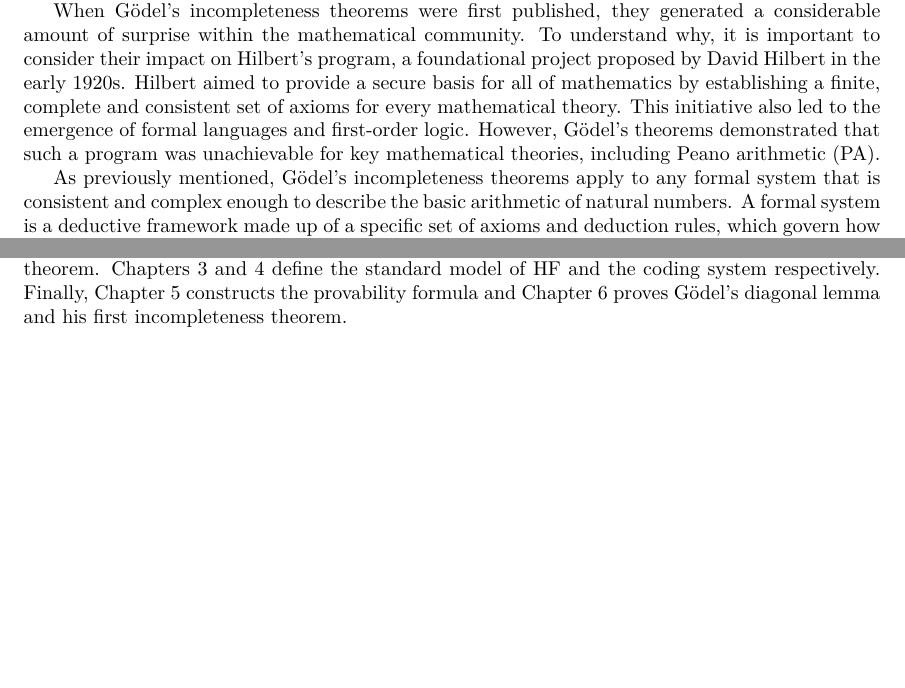
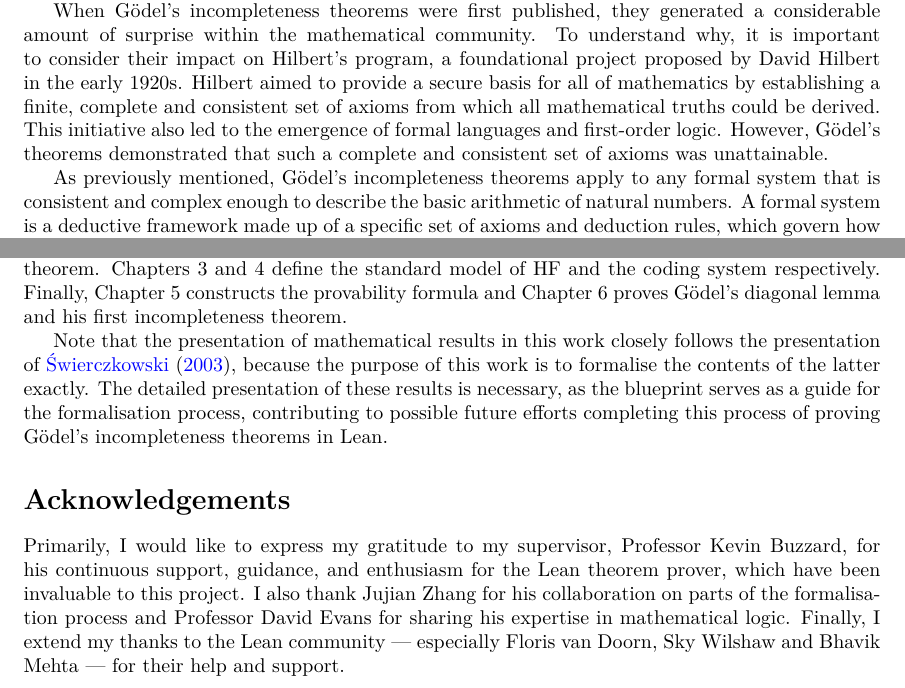
Before and after one commit to Aemiliusr/Goedel_HF_Lean, a LaTeX thesis (blueprint/src/print.tex, which reads blueprint/src/contents/intro.tex): two parts of pages 3 and 5 of 35, joined at a grey line, cut so that both start at the same text, the shorter picture padded with empty space. Compiled offline with XeLaTeX.

Commit message:
update intro

```diff
--- a/blueprint/src/contents/intro.tex
+++ b/blueprint/src/contents/intro.tex
@@ -16,10 +16,10 @@ they generated a considerable amount of surprise within the mathematical communi
 To understand why, it is important to consider their impact on Hilbert's program,
 a foundational project proposed by David Hilbert in the early 1920s.
 Hilbert aimed to provide a secure basis for all of mathematics by establishing a
-finite, complete and consistent set of axioms for every mathematical theory.
+finite, complete and consistent set of axioms from which all mathematical truths could be derived.
 This initiative also led to the emergence of formal languages and first-order logic.
-However, Gödel's theorems demonstrated that such a program was unachievable
-for key mathematical theories, including Peano arithmetic (PA).
+However, Gödel's theorems demonstrated that such a complete and consistent set of axioms
+was unattainable.
 
 As previously mentioned, Gödel's incompleteness theorems apply to any formal system
 that is consistent and complex enough to describe the basic arithmetic of natural numbers.
@@ -132,3 +132,21 @@ incompleteness theorem.
 Chapters 3 and 4 define the standard model of HF and the coding system respectively.
 Finally, Chapter 5 constructs the provability formula and Chapter 6
 proves Gödel's diagonal lemma and his first incompleteness theorem.
+
+Note that the presentation of mathematical results in this work closely follows the presentation of
+\cite{swierczkowski2003finite}, because the purpose of this work is to formalise
+the contents of the latter exactly.
+The detailed presentation of these results is necessary,
+as the blueprint serves as a guide for the formalisation process,
+contributing to possible future efforts completing this process of proving
+Gödel's incompleteness theorems in Lean.
+
+\section*{Acknowledgements}
+
+Primarily, I would like to express my gratitude to my supervisor, Professor Kevin Buzzard,
+for his continuous support, guidance, and enthusiasm for the Lean theorem prover,
+which have been invaluable to this project.
+I also thank Jujian Zhang for his collaboration on parts of the formalisation process and
+Professor David Evans for sharing his expertise in mathematical logic.
+Finally, I extend my thanks to the Lean community — especially Floris van Doorn, Sky Wilshaw and
+Bhavik Mehta — for their help and support.
```
